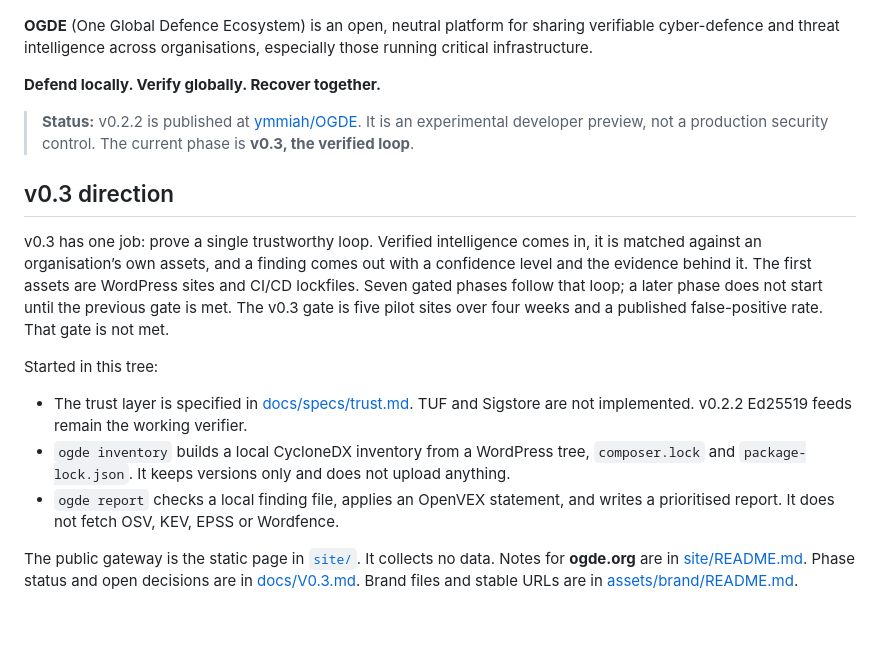
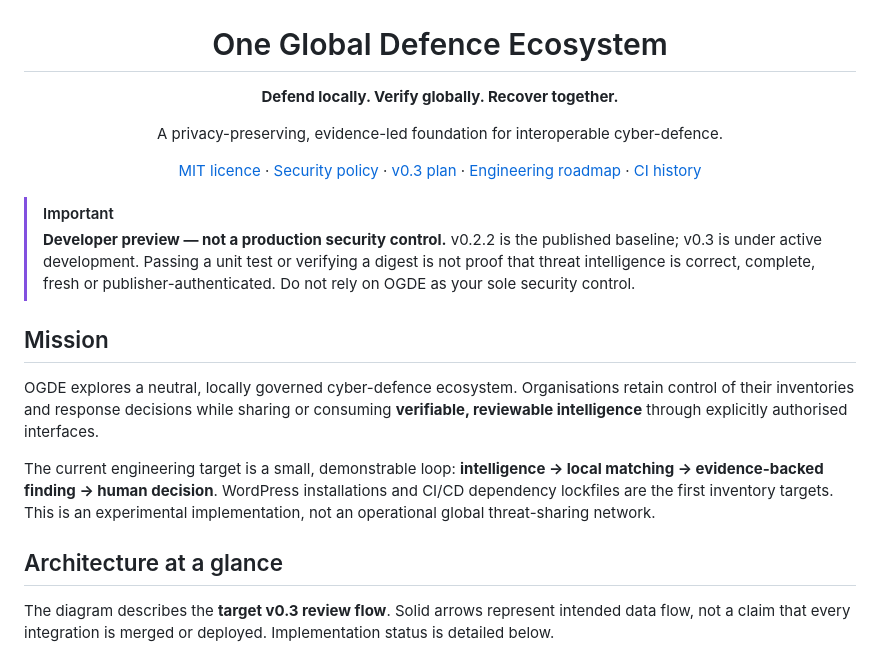
Before and after one commit to ymmiah/OGDE, a Markdown page: README.md, the part around one of its changes. Drawn GitHub-style; blank space fills up the shorter version.

```diff
--- a/README.md
+++ b/README.md
@@ -2,21 +2,28 @@
   <img src="assets/brand/ogde-logo.png" alt="OGDE — One Global Defence Ecosystem" width="480">
 </p>
 
-**OGDE** (One Global Defence Ecosystem) is an open, neutral platform for sharing verifiable cyber-defence and threat intelligence across organisations, especially those running critical infrastructure.
+<h1 align="center">One Global Defence Ecosystem</h1>
+<p align="center"><strong>Defend locally. Verify globally. Recover together.</strong></p>
+<p align="center">A privacy-preserving, evidence-led foundation for interoperable cyber-defence.</p>
 
-**Defend locally. Verify globally. Recover together.**
+<p align="center">
+  <a href="LICENSE">MIT licence</a> ·
+  <a href="SECURITY.md">Security policy</a> ·
+  <a href="docs/V0.3.md">v0.3 plan</a> ·
+  <a href="docs/ROADMAP_AUTONOMY.md">Engineering roadmap</a> ·
+  <a href="https://github.com/ymmiah/OGDE/actions">CI history</a>
+</p>
 
-> **Status:** v0.2.2 is published at [ymmiah/OGDE](https://github.com/ymmiah/OGDE). It is an experimental developer preview, not a production security control. The current phase is **v0.3, the verified loop**.
+> [!IMPORTANT]
+> **Developer preview — not a production security control.** v0.2.2 is the published baseline; v0.3 is under active development. Passing a unit test or verifying a digest is not proof that threat intelligence is correct, complete, fresh or publisher-authenticated. Do not rely on OGDE as your sole security control.
 
-## v0.3 direction
+## Mission
 
-v0.3 has one job: prove a single trustworthy loop. Verified intelligence comes in, it is matched against an organisation’s own assets, and a finding comes out with a confidence level and the evidence behind it. The first assets are WordPress sites and CI/CD lockfiles. Seven gated phases follow that loop; a later phase does not start until the previous gate is met. The v0.3 gate is five pilot sites over four weeks and a published false-positive rate. That gate is not met.
+OGDE explores a neutral, locally governed cyber-defence ecosystem. Organisations retain control of their inventories and response decisions while sharing or consuming **verifiable, reviewable intelligence** through explicitly authorised interfaces.
 
-Started in this tree:
+The current engineering target is a small, demonstrable loop: **intelligence → local matching → evidence-backed finding → human decision**. WordPress installations and CI/CD dependency lockfiles are the first inventory targets. This is an experimental implementation, not an operational global threat-sharing network.
 
-- The trust layer is specified in [docs/specs/trust.md](docs/specs/trust.md). TUF and Sigstore are not implemented. v0.2.2 Ed25519 feeds remain the working verifier.
-- `ogde inventory` builds a local CycloneDX inventory from a WordPress tree, `composer.lock` and `package-lock.json`. It keeps versions only and does not upload anything.
-- `ogde report` checks a local finding file, applies an OpenVEX statement, and writes a prioritised report. It does not fetch OSV, KEV, EPSS or Wordfence.
+## Architecture at a glance
 
-The public gateway is the static page in [`site/`](site/). It collects no data. Notes for **ogde.org** are in [site/README.md](site/README.md). Phase status and open decisions are in [docs/V0.3.md](docs/V0.3.md). Brand files and stable URLs are in [assets/brand/README.md](assets/brand/README.md).
+The diagram describes the **target v0.3 review flow**. Solid arrows represent intended data flow, not a claim that every integration is merged or deployed. Implementation status is detailed below.
 
```
Also changed, not shown: other parts of README.md (+65 -20 lines).
